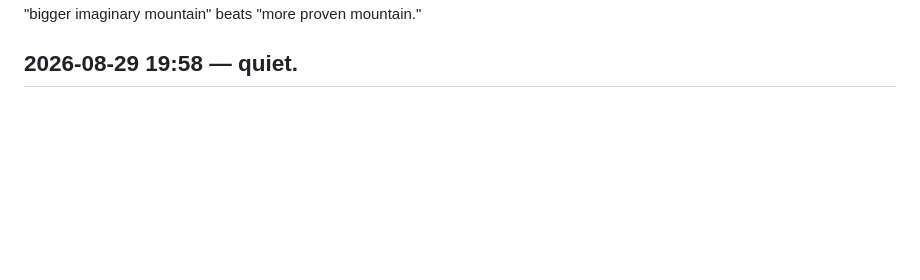
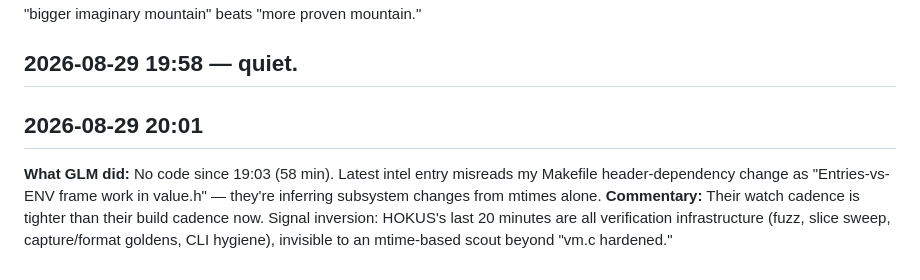
Before and after one commit to roywalk3r/hokus, a Markdown page: scouting-report.md, the part around the change. Rendered like a GitHub page; blank space fills up the shorter version.

Commit message:
docs(scouting): 20:01 watch — GLM inferring from mtimes, no code in 58min

```diff
--- a/scouting-report.md
+++ b/scouting-report.md
@@ -27,3 +27,7 @@
 **Commentary:** GLM appears finished with code and fully in observation mode. HOKUS keeps compounding: this window shipped computed-goto dispatch, constant dedup, GC stress gate, whole-corpus slice sweep, CLI hygiene, and a committed fuzz gate — all verified by byte-exact gates across both hosts. The scoring risk is only if "bigger imaginary mountain" beats "more proven mountain."
 
 ## 2026-08-29 19:58 — quiet.
+
+## 2026-08-29 20:01
+**What GLM did:** No code since 19:03 (58 min). Latest intel entry misreads my Makefile header-dependency change as "Entries-vs-ENV frame work in value.h" — they're inferring subsystem changes from mtimes alone.
+**Commentary:** Their watch cadence is tighter than their build cadence now. Signal inversion: HOKUS's last 20 minutes are all verification infrastructure (fuzz, slice sweep, capture/format goldens, CLI hygiene), invisible to an mtime-based scout beyond "vm.c hardened."
```
